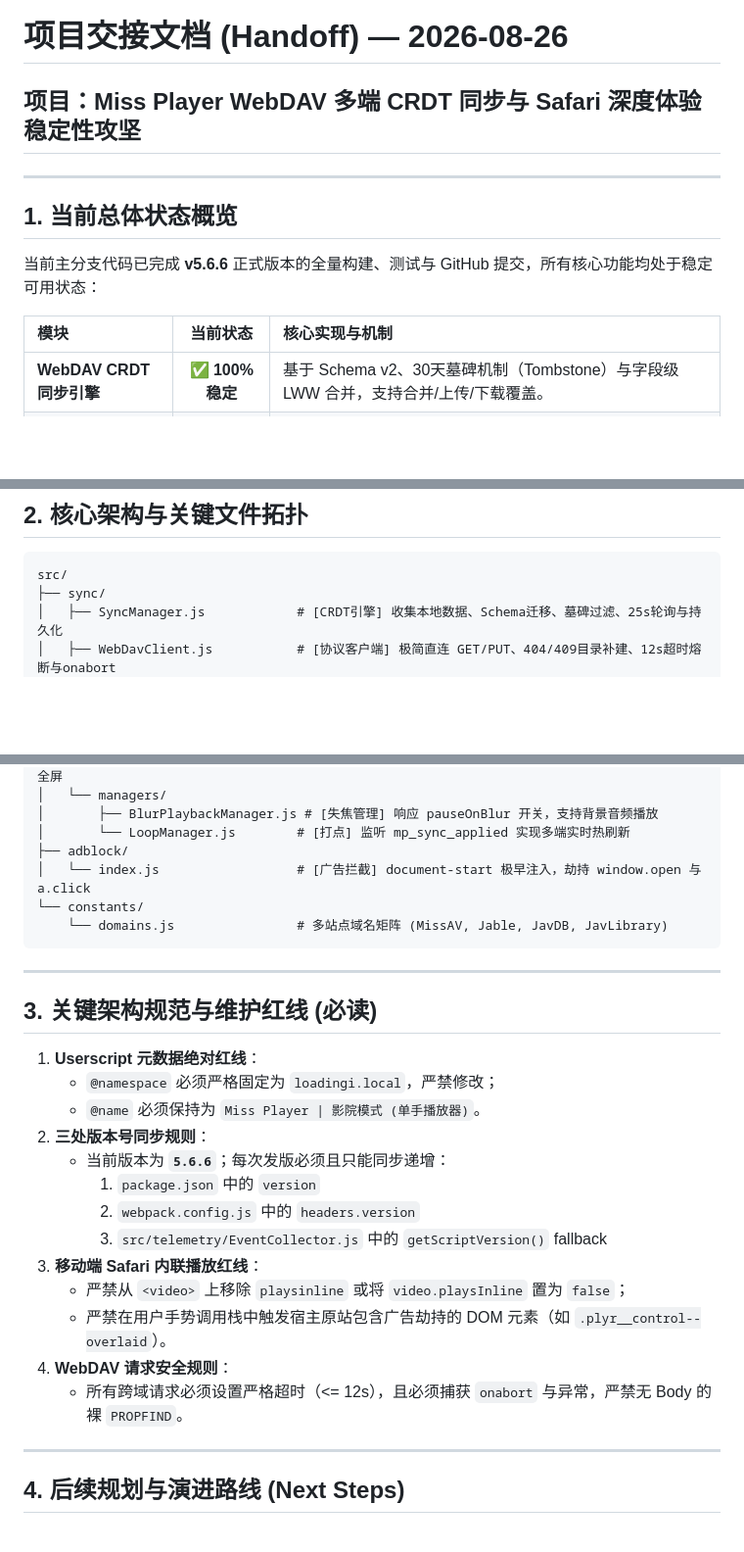
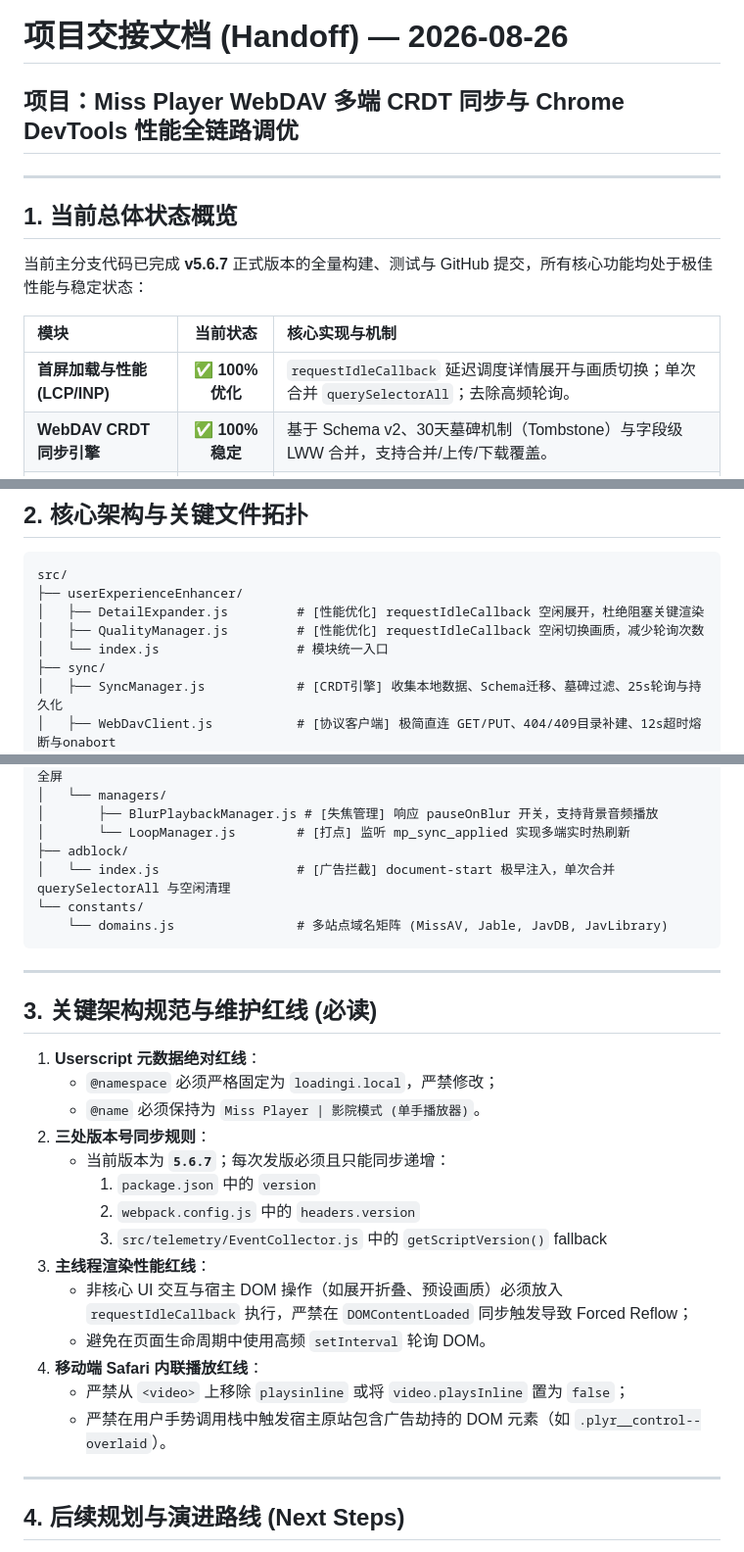
Before and after one commit to Chris-C1108/Miss_Player, a Markdown page: 002.devlog/2026-08-26-handoff.md, 3 parts joined by grey strips. Shown at 98% size. Rendered like a GitHub page; blank space fills up the shorter version.

````diff
--- a/002.devlog/2026-08-26-handoff.md
+++ b/002.devlog/2026-08-26-handoff.md
@@ -1,15 +1,16 @@
 # 项目交接文档 (Handoff) — 2026-08-26
 
-## 项目：Miss Player WebDAV 多端 CRDT 同步与 Safari 深度体验稳定性攻坚
+## 项目：Miss Player WebDAV 多端 CRDT 同步与 Chrome DevTools 性能全链路调优
 
 ---
 
 ## 1. 当前总体状态概览
 
-当前主分支代码已完成 **v5.6.6** 正式版本的全量构建、测试与 GitHub 提交，所有核心功能均处于稳定可用状态：
+当前主分支代码已完成 **v5.6.7** 正式版本的全量构建、测试与 GitHub 提交，所有核心功能均处于极佳性能与稳定状态：
 
 | 模块 | 当前状态 | 核心实现与机制 |
 | :--- | :---: | :--- |
+| **首屏加载与性能 (LCP/INP)** | ✅ **100% 优化** | `requestIdleCallback` 延迟调度详情展开与画质切换；单次合并 `querySelectorAll`；去除高频轮询。 |
 | **WebDAV CRDT 同步引擎** | ✅ **100% 稳定** | 基于 Schema v2、30天墓碑机制（Tombstone）与字段级 LWW 合并，支持合并/上传/下载覆盖。 |
 | **多端实时无感热更新** | ✅ **100% 稳定** | 后台 25 秒轻量心跳轮询 (`startPeriodicSync`) 配合 `mp_sync_applied` 事件实时刷新进度条打点。 |
 | **多形态布局隔离** | ✅ **100% 稳定** | `desktop` / `mobile` / `tablet` 独立保存侧边栏方向与隐藏状态，跨端配置互不干扰。 |
@@ -23,6 +24,10 @@
 
 ```text
 src/
+├── userExperienceEnhancer/
+│   ├── DetailExpander.js         # [性能优化] requestIdleCallback 空闲展开，杜绝阻塞关键渲染
+│   ├── QualityManager.js         # [性能优化] requestIdleCallback 空闲切换画质，减少轮询次数
+│   └── index.js                  # 模块统一入口
 ├── sync/
 │   ├── SyncManager.js            # [CRDT引擎] 收集本地数据、Schema迁移、墓碑过滤、25s轮询与持久化
 │   ├── WebDavClient.js           # [协议客户端] 极简直连 GET/PUT、404/409目录补建、12s超时熔断与onabort
@@ -39,7 +44,7 @@ src/
 │       ├── BlurPlaybackManager.js # [失焦管理] 响应 pauseOnBlur 开关，支持背景音频播放
 │       └── LoopManager.js        # [打点] 监听 mp_sync_applied 实现多端实时热刷新
 ├── adblock/
-│   └── index.js                  # [广告拦截] document-start 极早注入，劫持 window.open 与 a.click
+│   └── index.js                  # [广告拦截] document-start 极早注入，单次合并 querySelectorAll 与空闲清理
 └── constants/
     └── domains.js                # 多站点域名矩阵 (MissAV, Jable, JavDB, JavLibrary)
 ```
@@ -52,15 +57,16 @@ src/
    - `@namespace` 必须严格固定为 `loadingi.local`，严禁修改；
    - `@name` 必须保持为 `Miss Player | 影院模式 (单手播放器)`。
 2. **三处版本号同步规则**：
-   - 当前版本为 **`5.6.6`**；每次发版必须且只能同步递增：
+   - 当前版本为 **`5.6.7`**；每次发版必须且只能同步递增：
      1. `package.json` 中的 `version`
      2. `webpack.config.js` 中的 `headers.version`
      3. `src/telemetry/EventCollector.js` 中的 `getScriptVersion()` fallback
-3. **移动端 Safari 内联播放红线**：
+3. **主线程渲染性能红线**：
+   - 非核心 UI 交互与宿主 DOM 操作（如展开折叠、预设画质）必须放入 `requestIdleCallback` 执行，严禁在 `DOMContentLoaded` 同步触发导致 Forced Reflow；
+   - 避免在页面生命周期中使用高频 `setInterval` 轮询 DOM。
+4. **移动端 Safari 内联播放红线**：
    - 严禁从 `<video>` 上移除 `playsinline` 或将 `video.playsInline` 置为 `false`；
    - 严禁在用户手势调用栈中触发宿主原站包含广告劫持的 DOM 元素（如 `.plyr__control--overlaid`）。
-4. **WebDAV 请求安全规则**：
-   - 所有跨域请求必须设置严格超时（<= 12s），且必须捕获 `onabort` 与异常，严禁无 Body 的裸 `PROPFIND`。
 
 ---
 
````
Also changed, not shown: 002.devlog/2026-08-26.md (+24 -22 lines).
